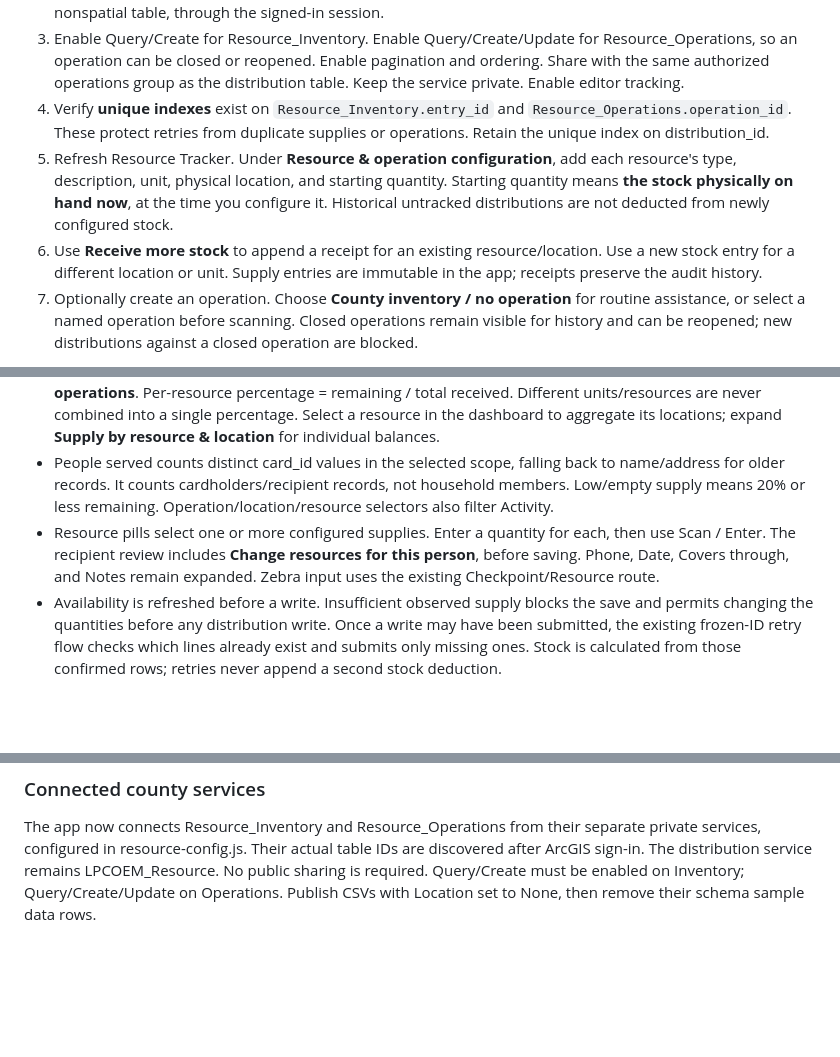
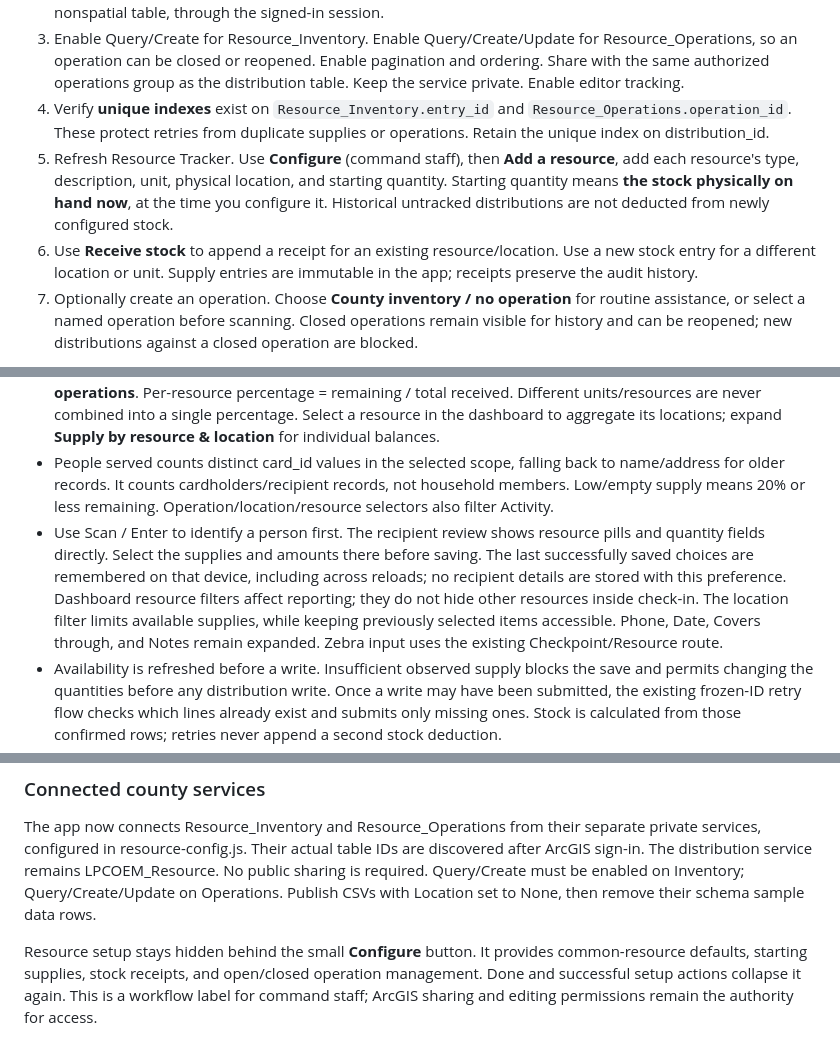
Before and after one commit to Matthew-Richardson/TrackLPC, a Markdown page: RESOURCE_GIS_SETUP.md, 3 parts joined by grey strips. Drawn GitHub-style; blank space fills up the shorter version.

Commit message:
Move resource choices into check-in, remember saved amounts and minimize command configuration

```diff
--- a/RESOURCE_GIS_SETUP.md
+++ b/RESOURCE_GIS_SETUP.md
@@ -67,8 +67,8 @@ The Resource dashboard supports ongoing county inventory and named operations to
 2. Keep the exact table names **Resource_Inventory** and **Resource_Operations**. The app discovers their actual IDs. Alternatively, set `inventoryTableUrl` and `operationsTableUrl` in `resource-config.js` to exact table URLs or a separate FeatureServer service URL. A service URL resolves the matching named table, or its sole nonspatial table, through the signed-in session.
 3. Enable Query/Create for Resource_Inventory. Enable Query/Create/Update for Resource_Operations, so an operation can be closed or reopened. Enable pagination and ordering. Share with the same authorized operations group as the distribution table. Keep the service private. Enable editor tracking.
 4. Verify **unique indexes** exist on `Resource_Inventory.entry_id` and `Resource_Operations.operation_id`. These protect retries from duplicate supplies or operations. Retain the unique index on distribution_id.
-5. Refresh Resource Tracker. Under **Resource & operation configuration**, add each resource's type, description, unit, physical location, and starting quantity. Starting quantity means **the stock physically on hand now**, at the time you configure it. Historical untracked distributions are not deducted from newly configured stock.
-6. Use **Receive more stock** to append a receipt for an existing resource/location. Use a new stock entry for a different location or unit. Supply entries are immutable in the app; receipts preserve the audit history.
+5. Refresh Resource Tracker. Use **Configure** (command staff), then **Add a resource**, add each resource's type, description, unit, physical location, and starting quantity. Starting quantity means **the stock physically on hand now**, at the time you configure it. Historical untracked distributions are not deducted from newly configured stock.
+6. Use **Receive stock** to append a receipt for an existing resource/location. Use a new stock entry for a different location or unit. Supply entries are immutable in the app; receipts preserve the audit history.
 7. Optionally create an operation. Choose **County inventory / no operation** for routine assistance, or select a named operation before scanning. Closed operations remain visible for history and can be reopened; new distributions against a closed operation are blocked.
 
 Until both tables are connected and validated, the existing resource entry workflow remains available, and the dashboard shows a setup message. Inventory totals are never stored only on one phone, and failed history reads are shown as unavailable rather than zero supply.
@@ -81,10 +81,12 @@ No fields need to be added to the existing Resource_Distributions table. A track
 - **Resource_Operations** contains operation_id, name, status (`Open` / `Closed`), created_at, and operator_name, plus the system OID.
 - Remaining supply = starting quantity + receipts − confirmed linked distribution quantities, across **all operations**. Per-resource percentage = remaining / total received. Different units/resources are never combined into a single percentage. Select a resource in the dashboard to aggregate its locations; expand **Supply by resource & location** for individual balances.
 - People served counts distinct card_id values in the selected scope, falling back to name/address for older records. It counts cardholders/recipient records, not household members. Low/empty supply means 20% or less remaining. Operation/location/resource selectors also filter Activity.
-- Resource pills select one or more configured supplies. Enter a quantity for each, then use Scan / Enter. The recipient review includes **Change resources for this person**, before saving. Phone, Date, Covers through, and Notes remain expanded. Zebra input uses the existing Checkpoint/Resource route.
+- Use Scan / Enter to identify a person first. The recipient review shows resource pills and quantity fields directly. Select the supplies and amounts there before saving. The last successfully saved choices are remembered on that device, including across reloads; no recipient details are stored with this preference. Dashboard resource filters affect reporting; they do not hide other resources inside check-in. The location filter limits available supplies, while keeping previously selected items accessible. Phone, Date, Covers through, and Notes remain expanded. Zebra input uses the existing Checkpoint/Resource route.
 - Availability is refreshed before a write. Insufficient observed supply blocks the save and permits changing the quantities before any distribution write. Once a write may have been submitted, the existing frozen-ID retry flow checks which lines already exist and submits only missing ones. Stock is calculated from those confirmed rows; retries never append a second stock deduction.
 - Counts are shared and refresh with activity polling, but separate FeatureServer client calls are **not an atomic inventory reservation**. Simultaneous operators can both pass a pre-save availability check. An overdrawn balance is displayed rather than hidden; strict concurrent stock enforcement would require a transactional server-side reservation service.
 
 ### Connected county services
 
 The app now connects Resource_Inventory and Resource_Operations from their separate private services, configured in resource-config.js. Their actual table IDs are discovered after ArcGIS sign-in. The distribution service remains LPCOEM_Resource. No public sharing is required. Query/Create must be enabled on Inventory; Query/Create/Update on Operations. Publish CSVs with Location set to None, then remove their schema sample data rows.
+
+Resource setup stays hidden behind the small **Configure** button. It provides common-resource defaults, starting supplies, stock receipts, and open/closed operation management. Done and successful setup actions collapse it again. This is a workflow label for command staff; ArcGIS sharing and editing permissions remain the authority for access.
```
